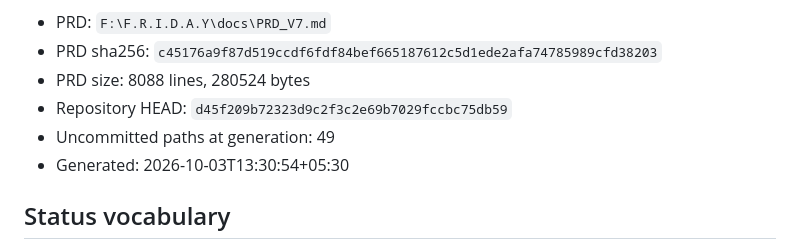
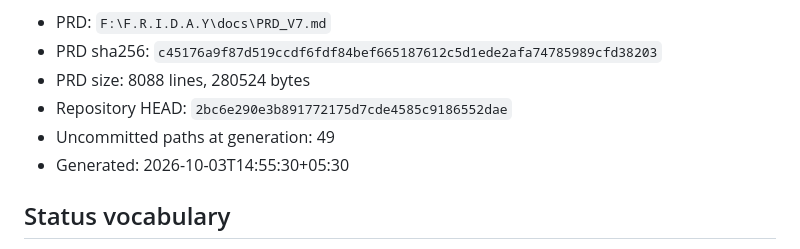
Before and after one commit to DarshPro07/F.R.I.D.A.Y, a Markdown page: docs/implementation/PRD_V7_LEDGER.md, the part around the change. Drawn GitHub-style.

```diff
--- a/docs/implementation/PRD_V7_LEDGER.md
+++ b/docs/implementation/PRD_V7_LEDGER.md
@@ -10,9 +10,9 @@ does not resolve on the tree.
 - PRD: `F:\F.R.I.D.A.Y\docs\PRD_V7.md`
 - PRD sha256: `c45176a9f87d519ccdf6fdf84bef665187612c5d1ede2afa74785989cfd38203`
 - PRD size: 8088 lines, 280524 bytes
-- Repository HEAD: `d45f209b72323d9c2f3c2e69b7029fccbc75db59`
+- Repository HEAD: `2bc6e290e3b891772175d7cde4585c9186552dae`
 - Uncommitted paths at generation: 49
-- Generated: 2026-10-03T13:30:54+05:30
+- Generated: 2026-10-03T14:55:30+05:30
 
 ## Status vocabulary
 
```
Also changed, not shown: docs/implementation/PRD_CURRENT_STATE.md (+5 -5 lines).
